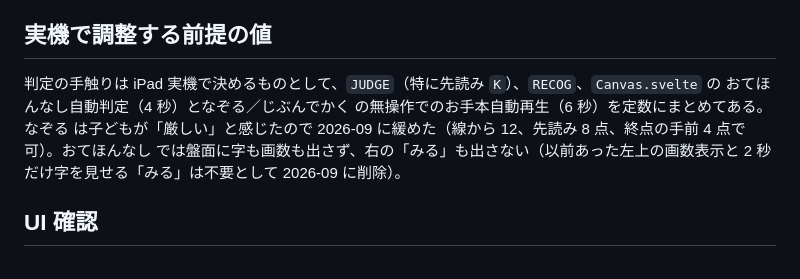
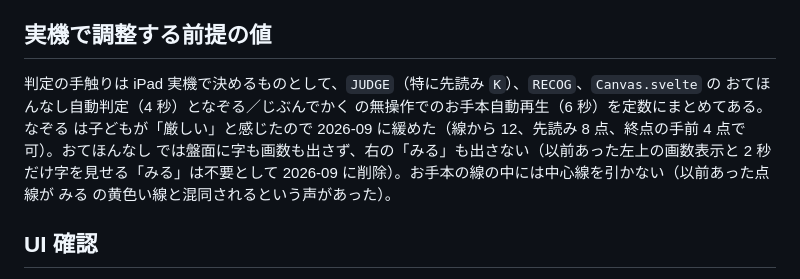
Before and after one commit to oekazuma/kakikaki, a Markdown page: CLAUDE.md, the part around the change. GitHub-like rendering.

Commit message:
docs: お手本の線の中に中心線を引かない理由を CLAUDE.md に書く
Co-Authored-By: Claude Fable 5.1 <noreply@anthropic.com>

```diff
--- a/CLAUDE.md
+++ b/CLAUDE.md
@@ -67,7 +67,7 @@ SvelteKit の設定は `svelte.config.js` ではなく `vite.config.ts` の `sve
 
 ## 実機で調整する前提の値
 
-判定の手触りは iPad 実機で決めるものとして、`JUDGE`（特に先読み `K`）、`RECOG`、`Canvas.svelte` の おてほんなし自動判定（4 秒）となぞる／じぶんでかく の無操作でのお手本自動再生（6 秒）を定数にまとめてある。なぞる は子どもが「厳しい」と感じたので 2026-09 に緩めた（線から 12、先読み 8 点、終点の手前 4 点で可）。おてほんなし では盤面に字も画数も出さず、右の「みる」も出さない（以前あった左上の画数表示と 2 秒だけ字を見せる「みる」は不要として 2026-09 に削除）。
+判定の手触りは iPad 実機で決めるものとして、`JUDGE`（特に先読み `K`）、`RECOG`、`Canvas.svelte` の おてほんなし自動判定（4 秒）となぞる／じぶんでかく の無操作でのお手本自動再生（6 秒）を定数にまとめてある。なぞる は子どもが「厳しい」と感じたので 2026-09 に緩めた（線から 12、先読み 8 点、終点の手前 4 点で可）。おてほんなし では盤面に字も画数も出さず、右の「みる」も出さない（以前あった左上の画数表示と 2 秒だけ字を見せる「みる」は不要として 2026-09 に削除）。お手本の線の中には中心線を引かない（以前あった点線が みる の黄色い線と混同されるという声があった）。
 
 ## UI 確認
 
```
